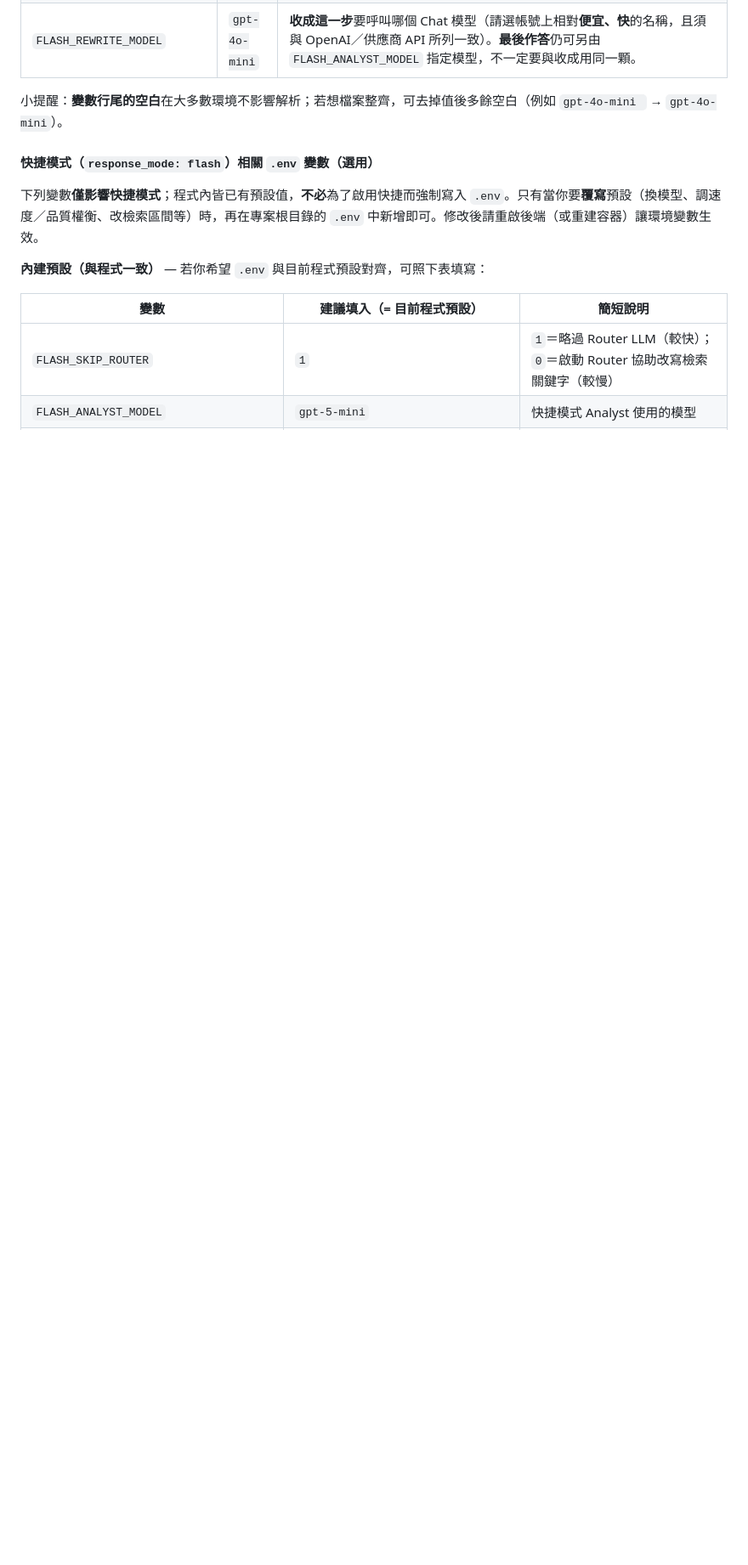
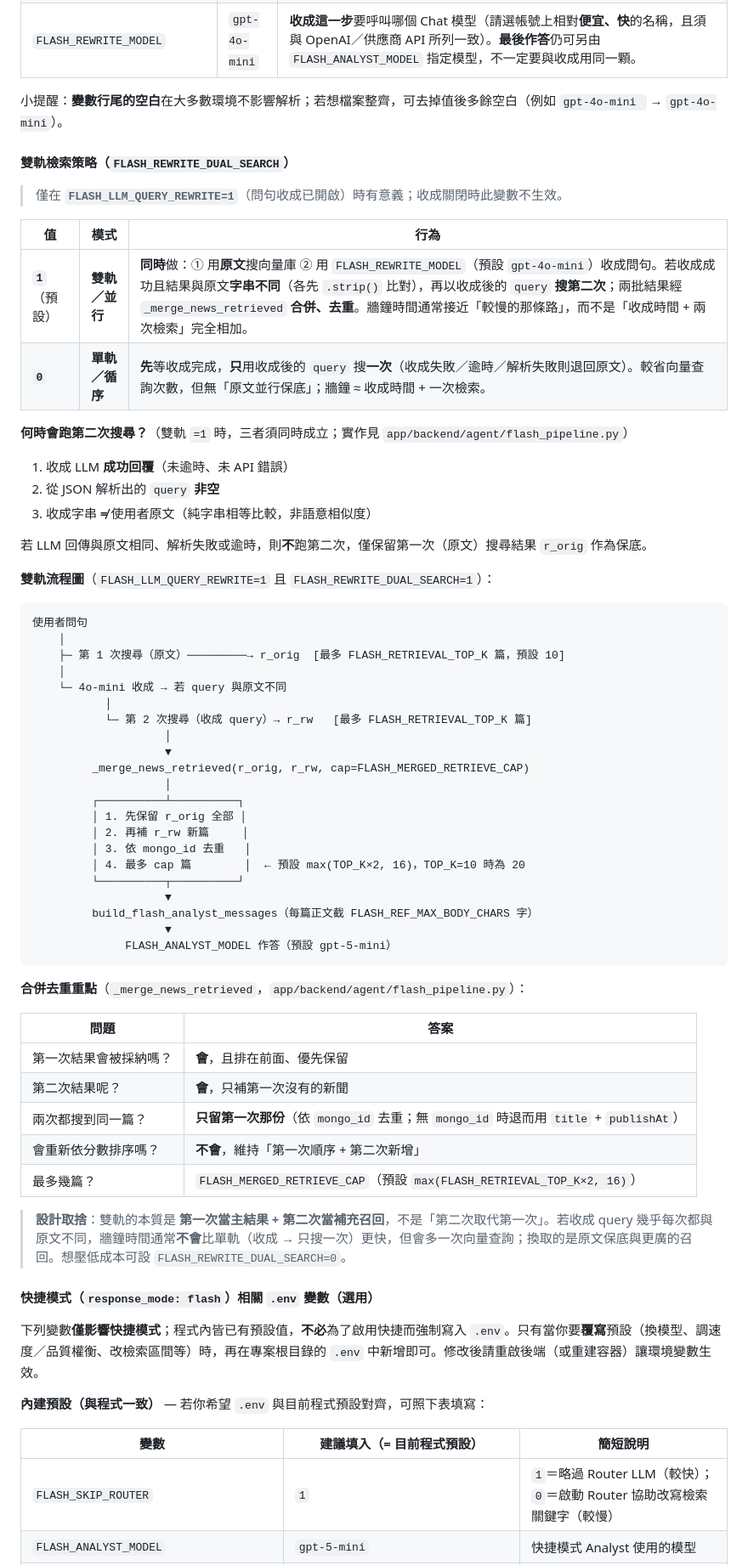
Before and after one commit to WilliamTsai1227/Stock-Insight-Chat, a Markdown page: README.md, the part around the change. Shown at 85% size. Rendered like a GitHub page; blank space fills up the shorter version.

Commit message:
docs(readme): 補充 FLASH_REWRITE_DUAL_SEARCH 雙軌檢索策略說明 說明雙軌／單軌模式差異、第二次搜尋觸發條件、合併去重流程與設計取捨，方便調整 .env 時對照行為。

````diff
--- a/README.md
+++ b/README.md
@@ -281,6 +281,61 @@ QDRANT_PORT=6333
 | `FLASH_REWRITE_MODEL` | `gpt-4o-mini` | **收成這一步**要呼叫哪個 Chat 模型（請選帳號上相對**便宜、快**的名稱，且須與 OpenAI／供應商 API 所列一致）。**最後作答**仍可另由 `FLASH_ANALYST_MODEL` 指定模型，不一定要與收成用同一顆。 |
 
 小提醒：**變數行尾的空白**在大多數環境不影響解析；若想檔案整齊，可去掉值後多餘空白（例如 `gpt-4o-mini ` → `gpt-4o-mini`）。
+
+#### 雙軌檢索策略（`FLASH_REWRITE_DUAL_SEARCH`）
+
+> 僅在 **`FLASH_LLM_QUERY_REWRITE=1`**（問句收成已開啟）時有意義；收成關閉時此變數不生效。
+
+| 值 | 模式 | 行為 |
+|----|------|------|
+| **`1`**（預設） | **雙軌／並行** | **同時**做：① 用**原文**搜向量庫 ② 用 `FLASH_REWRITE_MODEL`（預設 `gpt-4o-mini`）收成問句。若收成成功且結果與原文**字串不同**（各先 `.strip()` 比對），再以收成後的 `query` **搜第二次**；兩批結果經 `_merge_news_retrieved` **合併、去重**。牆鐘時間通常接近「較慢的那條路」，而不是「收成時間 + 兩次檢索」完全相加。 |
+| **`0`** | **單軌／循序** | **先**等收成完成，**只**用收成後的 `query` 搜**一次**（收成失敗／逾時／解析失敗則退回原文）。較省向量查詢次數，但無「原文並行保底」；牆鐘 ≈ 收成時間 + 一次檢索。 |
+
+**何時會跑第二次搜尋？**（雙軌 `=1` 時，三者須同時成立；實作見 `app/backend/agent/flash_pipeline.py`）
+
+1. 收成 LLM **成功回覆**（未逾時、未 API 錯誤）
+2. 從 JSON 解析出的 `query` **非空**
+3. 收成字串 **≠** 使用者原文（純字串相等比較，非語意相似度）
+
+若 LLM 回傳與原文相同、解析失敗或逾時，則**不**跑第二次，僅保留第一次（原文）搜尋結果 `r_orig` 作為保底。
+
+**雙軌流程圖**（`FLASH_LLM_QUERY_REWRITE=1` 且 `FLASH_REWRITE_DUAL_SEARCH=1`）：
+
+```
+使用者問句
+    │
+    ├─ 第 1 次搜尋（原文）─────────→ r_orig  [最多 FLASH_RETRIEVAL_TOP_K 篇，預設 10]
+    │
+    └─ 4o-mini 收成 → 若 query 與原文不同
+           │
+           └─ 第 2 次搜尋（收成 query）→ r_rw   [最多 FLASH_RETRIEVAL_TOP_K 篇]
+                    │
+                    ▼
+         _merge_news_retrieved(r_orig, r_rw, cap=FLASH_MERGED_RETRIEVE_CAP)
+                    │
+         ┌──────────┴──────────┐
+         │ 1. 先保留 r_orig 全部 │
+         │ 2. 再補 r_rw 新篇     │
+         │ 3. 依 mongo_id 去重   │
+         │ 4. 最多 cap 篇        │  ← 預設 max(TOP_K×2, 16)，TOP_K=10 時為 20
+         └──────────┬──────────┘
+                    ▼
+         build_flash_analyst_messages（每篇正文截 FLASH_REF_MAX_BODY_CHARS 字）
+                    ▼
+              FLASH_ANALYST_MODEL 作答（預設 gpt-5-mini）
+```
+
+**合併去重重點**（`_merge_news_retrieved`，`app/backend/agent/flash_pipeline.py`）：
+
+| 問題 | 答案 |
+|------|------|
+| 第一次結果會被採納嗎？ | **會**，且排在前面、優先保留 |
+| 第二次結果呢？ | **會**，只補第一次沒有的新聞 |
+| 兩次都搜到同一篇？ | **只留第一次那份**（依 `mongo_id` 去重；無 `mongo_id` 時退而用 `title` + `publishAt`） |
+| 會重新依分數排序嗎？ | **不會**，維持「第一次順序 + 第二次新增」 |
+| 最多幾篇？ | `FLASH_MERGED_RETRIEVE_CAP`（預設 `max(FLASH_RETRIEVAL_TOP_K×2, 16)`） |
+
+> **設計取捨**：雙軌的本質是 **第一次當主結果 + 第二次當補充召回**，不是「第二次取代第一次」。若收成 query 幾乎每次都與原文不同，牆鐘時間通常**不會**比單軌（收成 → 只搜一次）更快，但會多一次向量查詢；換取的是原文保底與更廣的召回。想壓低成本可設 `FLASH_REWRITE_DUAL_SEARCH=0`。
 
 #### 快捷模式（`response_mode: flash`）相關 `.env` 變數（選用）
 
````
